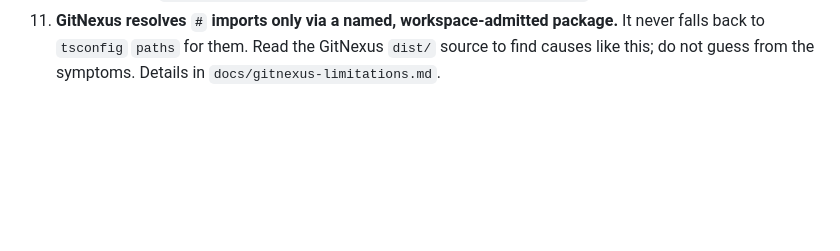
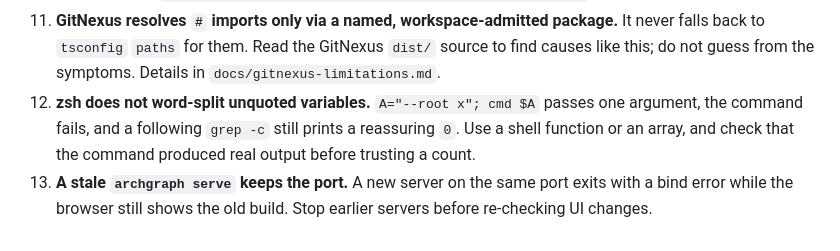
Before and after one commit to Cordip/archgraph, a Markdown page: AGENTS.md, the part around the change. GitHub-like rendering; blank space fills up the shorter version.

Commit message:
Record shell and stale-server gotchas in AGENTS.md
Co-Authored-By: Claude Opus 5.5 (1M context) <noreply@anthropic.com>

```diff
--- a/AGENTS.md
+++ b/AGENTS.md
@@ -103,3 +103,10 @@ Add new entries at the end: what happened, why, and what to do.
     package.** It never falls back to `tsconfig` `paths` for them. Read the
     GitNexus `dist/` source to find causes like this; do not guess from the
     symptoms. Details in `docs/gitnexus-limitations.md`.
+12. **zsh does not word-split unquoted variables.** `A="--root x"; cmd $A`
+    passes one argument, the command fails, and a following `grep -c` still
+    prints a reassuring `0`. Use a shell function or an array, and check that
+    the command produced real output before trusting a count.
+13. **A stale `archgraph serve` keeps the port.** A new server on the same port
+    exits with a bind error while the browser still shows the old build. Stop
+    earlier servers before re-checking UI changes.
```
